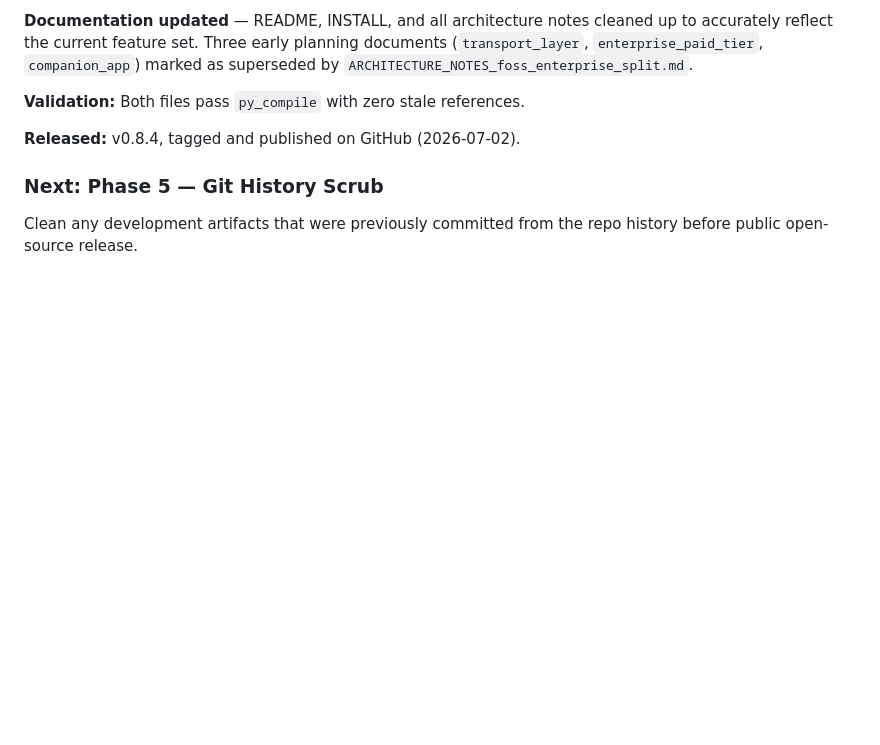
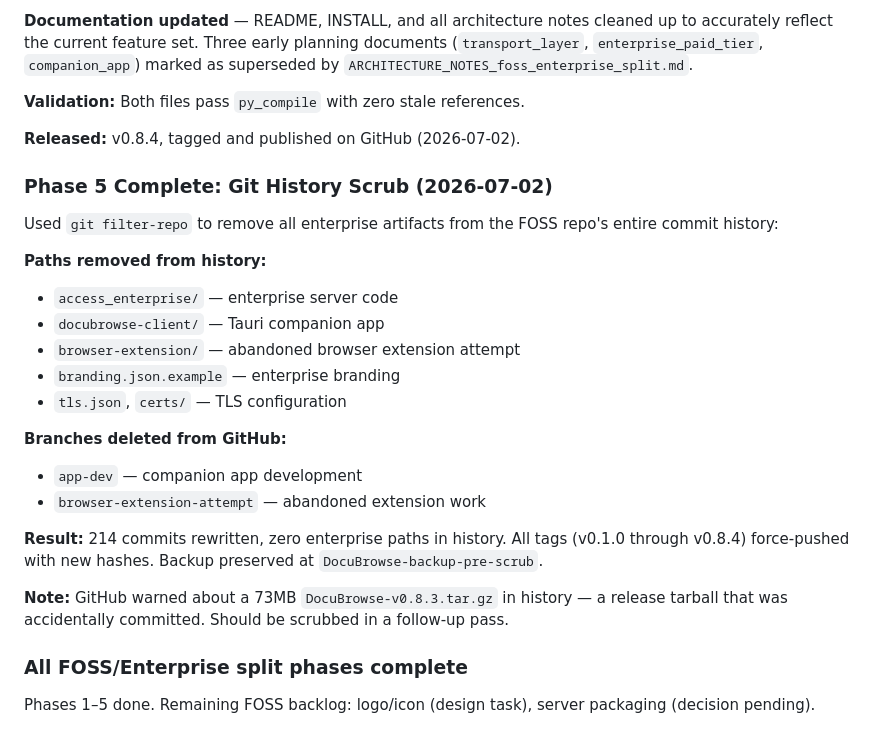
Before and after one commit to linuxrebel/DocuBrowser, a Markdown page: status_docs/project_status.md, the part around the change. Drawn GitHub-style; blank space fills up the shorter version.

Commit message:
docs: Phase 5 complete — git history scrub, FOSS backlog audit

```diff
--- a/status_docs/project_status.md
+++ b/status_docs/project_status.md
@@ -887,7 +887,31 @@ by `ARCHITECTURE_NOTES_foss_enterprise_split.md`.
 
 **Released:** v0.8.4, tagged and published on GitHub (2026-07-02).
 
-### Next: Phase 5 — Git History Scrub
+### Phase 5 Complete: Git History Scrub (2026-07-02)
 
-Clean any development artifacts that were previously committed from the
-repo history before public open-source release.
+Used `git filter-repo` to remove all enterprise artifacts from the FOSS
+repo's entire commit history:
+
+**Paths removed from history:**
+- `access_enterprise/` — enterprise server code
+- `docubrowse-client/` — Tauri companion app
+- `browser-extension/` — abandoned browser extension attempt
+- `branding.json.example` — enterprise branding
+- `tls.json`, `certs/` — TLS configuration
+
+**Branches deleted from GitHub:**
+- `app-dev` — companion app development
+- `browser-extension-attempt` — abandoned extension work
+
+**Result:** 214 commits rewritten, zero enterprise paths in history.
+All tags (v0.1.0 through v0.8.4) force-pushed with new hashes.
+Backup preserved at `DocuBrowse-backup-pre-scrub`.
+
+**Note:** GitHub warned about a 73MB `DocuBrowse-v0.8.3.tar.gz` in history —
+a release tarball that was accidentally committed. Should be scrubbed in a
+follow-up pass.
+
+### All FOSS/Enterprise split phases complete
+
+Phases 1–5 done. Remaining FOSS backlog: logo/icon (design task),
+server packaging (decision pending).
```
Also changed, not shown: status_docs/ARCHITECTURE_NOTES_foss_enterprise_split.md (+1 -1 lines).
